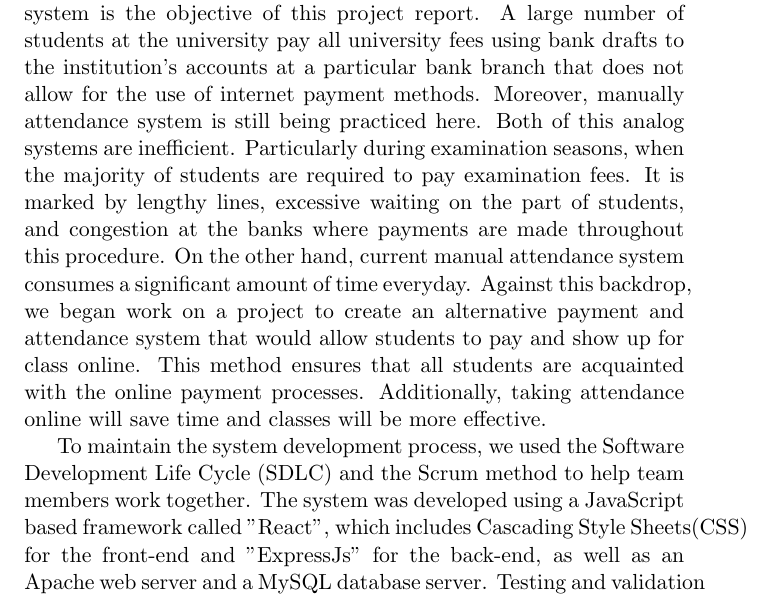
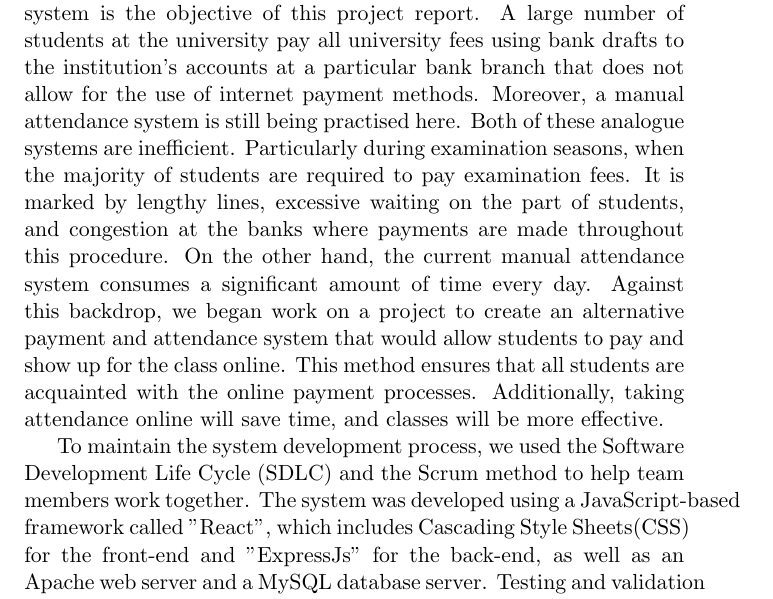
Before and after one commit to masud70/DBMS-Project-Report, a LaTeX paper (main.tex, which reads abstract.tex): part of page 5 of 56, cut so that both start at the same text. Compiled offline with pdfLaTeX.

Commit message:
abstract updated

```diff
--- a/abstract.tex
+++ b/abstract.tex
@@ -1,7 +1,8 @@
 \begin{abstract}
-The University of Chittagong's online payment and attendance system is the objective of this project report. A large number of students at the university pay all university fees using bank drafts to the institution's accounts at a particular bank branch that does not allow for the use of internet payment methods. Moreover, manually attendance system is still being practiced here. Both of this analog systems are inefficient. Particularly during examination seasons, when the majority of students are required to pay examination fees. It is marked by lengthy lines, excessive waiting on the part of students, and congestion at the banks where payments are made throughout this procedure. On the other hand, current manual attendance system consumes a significant amount of time everyday. Against this backdrop, we began work on a project to create an alternative payment and attendance system that would allow students to pay and show up for class online. This method ensures that all students are acquainted with the online payment processes. Additionally, taking attendance online will save time and classes will be more effective.
+The University of Chittagong’s online payment and attendance system is the objective of this project report. A large number of students at the university pay all university fees using bank drafts to the institution’s accounts at a particular bank branch that does not allow for the use of internet payment methods. Moreover, a manual attendance system is still being practised here. Both of these analogue systems are inefficient. Particularly during examination seasons, when the majority of students are required to pay examination fees. It is marked by lengthy lines, excessive waiting on the part of students, and congestion at the banks where payments are made throughout this procedure. On the other hand, the current manual attendance system consumes a significant amount of time every day. Against this backdrop, we began work on a project to create an alternative payment and attendance system that would allow students to pay and show up for the class online. This method ensures that all students are acquainted with the online payment processes. Additionally, taking attendance online will save time, and classes will be more effective.
 
-To maintain the system development process, we used the Software Development Life Cycle (SDLC) and the Scrum method to help team members work together. The system was developed using a JavaScript based framework called "React", which includes Cascading Style Sheets(CSS) for the front-end and "ExpressJs" for the back-end, as well as an Apache web server and a MySQL database server. Testing and validation of the system were also carried out by enabling users to engage with it while interacting with test data. For the time being, the system is solely capable of handling the payment and attendance systems. Our system can develop this system in the future to include numerous online systems such as the No Objection Certificate (NOC), the Student Management System, the Employee Management System, and so on. The project's outcome is an online payment and attendance system for the University of Chittagong, which alleviates the long-standing challenges associated with the university's present ways of payment and the time-consuming manual attendance method.\\ \\
+
+To maintain the system development process, we used the Software Development Life Cycle (SDLC) and the Scrum method to help team members work together. The system was developed using a JavaScript-based framework called ”React”, which includes Cascading Style Sheets(CSS) for the front-end and ”ExpressJs” for the back-end, as well as an Apache web server and a MySQL database server. Testing and validation of the system were also carried out by enabling users to engage with it while interacting with test data. For the time being, the system is solely capable of handling the payment and attendance systems. Our system can develop this system in the future to include numerous online systems such as the No Objection Certificate (NOC), the Student Management System, the Employee Management System, and so on. The project’s outcome is an online payment and attendance system for the University of Chittagong, which alleviates the long-standing challenges associated with the university’s present ways of payment and the time-consuming manual attendance method.
 
 %Explain the following points: Why are you doing this database project? What is the problem you choose? Why does it motivate you? What are current problems faced by the stack-holders? What solution will your system provide? What are the process you will use to develop your solution? The significance of your project, limitation and future work in short%
 
```
